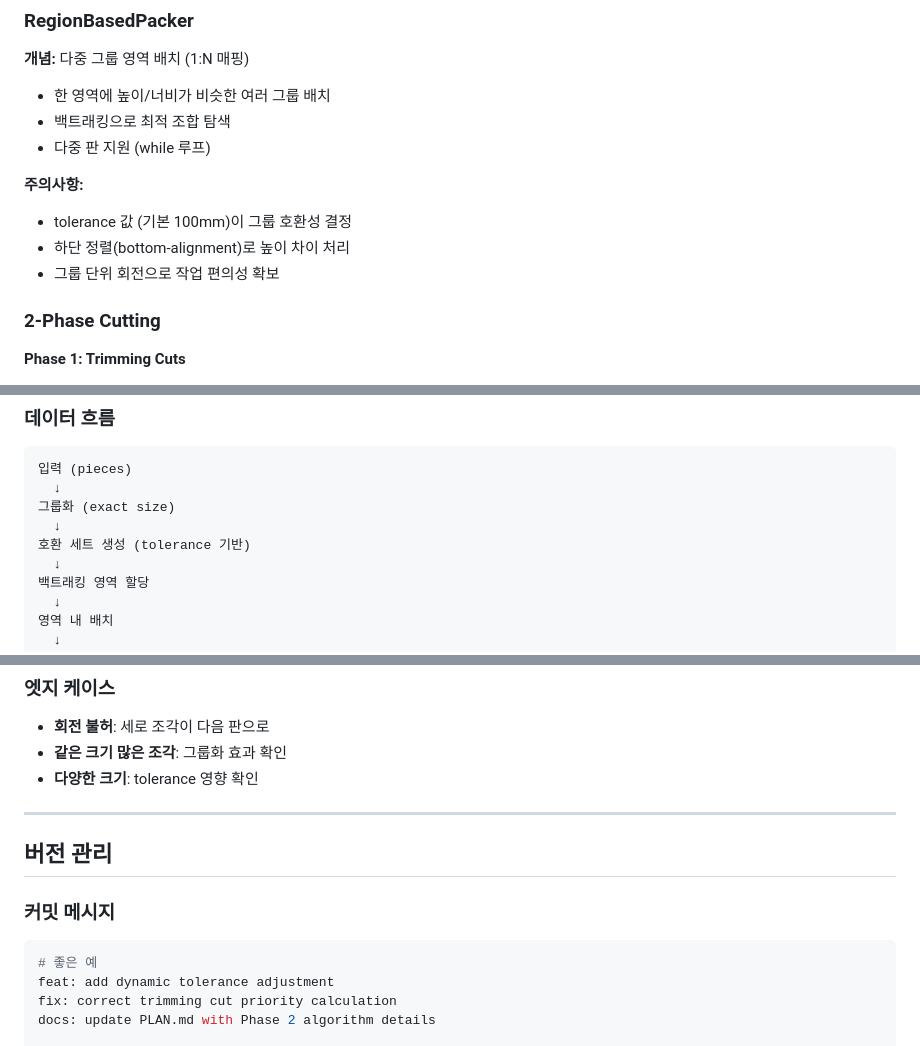
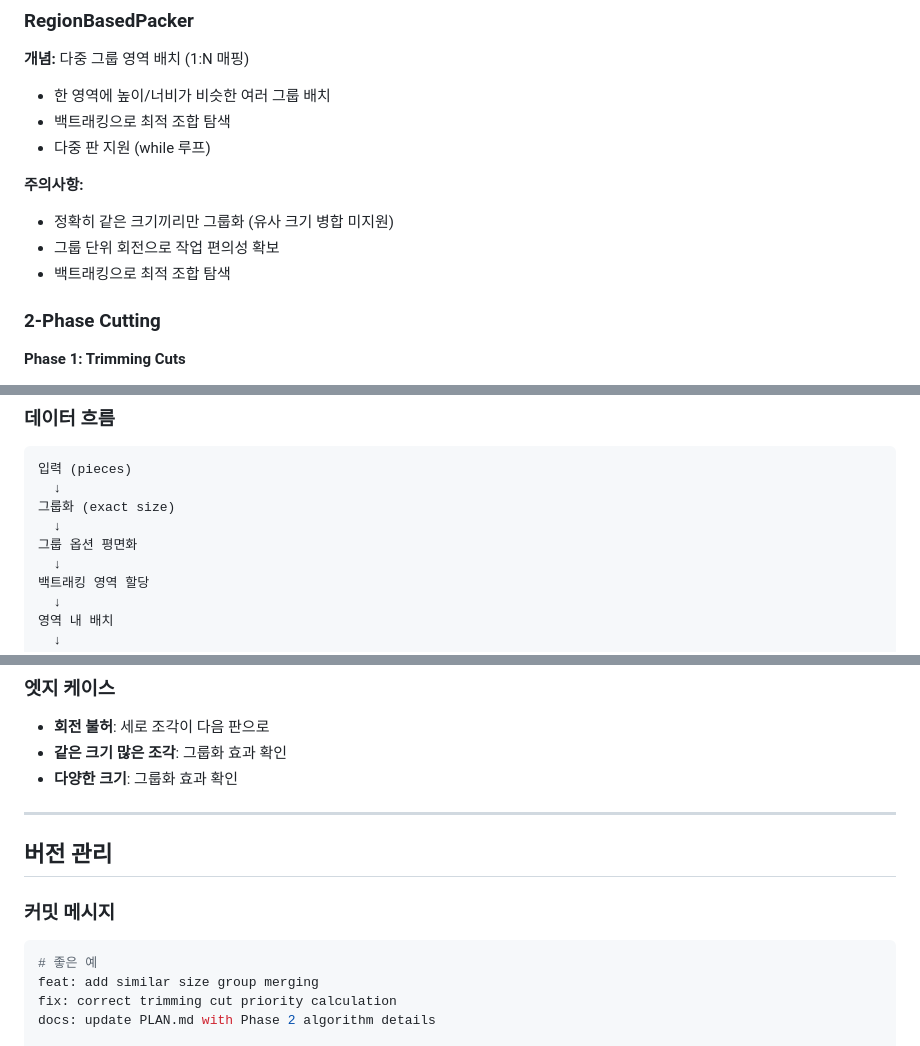
Before and after one commit to khris/woodcut, a Markdown page: AGENTS.md, 3 parts joined by grey strips. Drawn GitHub-style.

````diff
--- a/AGENTS.md
+++ b/AGENTS.md
@@ -62,9 +62,9 @@ if (req_h := piece.get('height')) > max_height:
 - 다중 판 지원 (while 루프)
 
 **주의사항:**
-- tolerance 값 (기본 100mm)이 그룹 호환성 결정
-- 하단 정렬(bottom-alignment)로 높이 차이 처리
+- 정확히 같은 크기끼리만 그룹화 (유사 크기 병합 미지원)
 - 그룹 단위 회전으로 작업 편의성 확보
+- 백트래킹으로 최적 조합 탐색
 
 ### 2-Phase Cutting
 
@@ -152,7 +152,7 @@ if (req_h := piece.get('height')) > max_height:
   ↓
 그룹화 (exact size)
   ↓
-호환 세트 생성 (tolerance 기반)
+그룹 옵션 평면화
   ↓
 백트래킹 영역 할당
   ↓
@@ -310,7 +310,7 @@ pieces = [
 
 - **회전 불허**: 세로 조각이 다음 판으로
 - **같은 크기 많은 조각**: 그룹화 효과 확인
-- **다양한 크기**: tolerance 영향 확인
+- **다양한 크기**: 그룹화 효과 확인
 
 ---
 
@@ -320,7 +320,7 @@ pieces = [
 
 ```bash
 # 좋은 예
-feat: add dynamic tolerance adjustment
+feat: add similar size group merging
 fix: correct trimming cut priority calculation
 docs: update PLAN.md with Phase 2 algorithm details
 
````
Also changed, not shown: ALGORITHM.md (+4 -7 lines), PLAN.md (+3 -3 lines).
